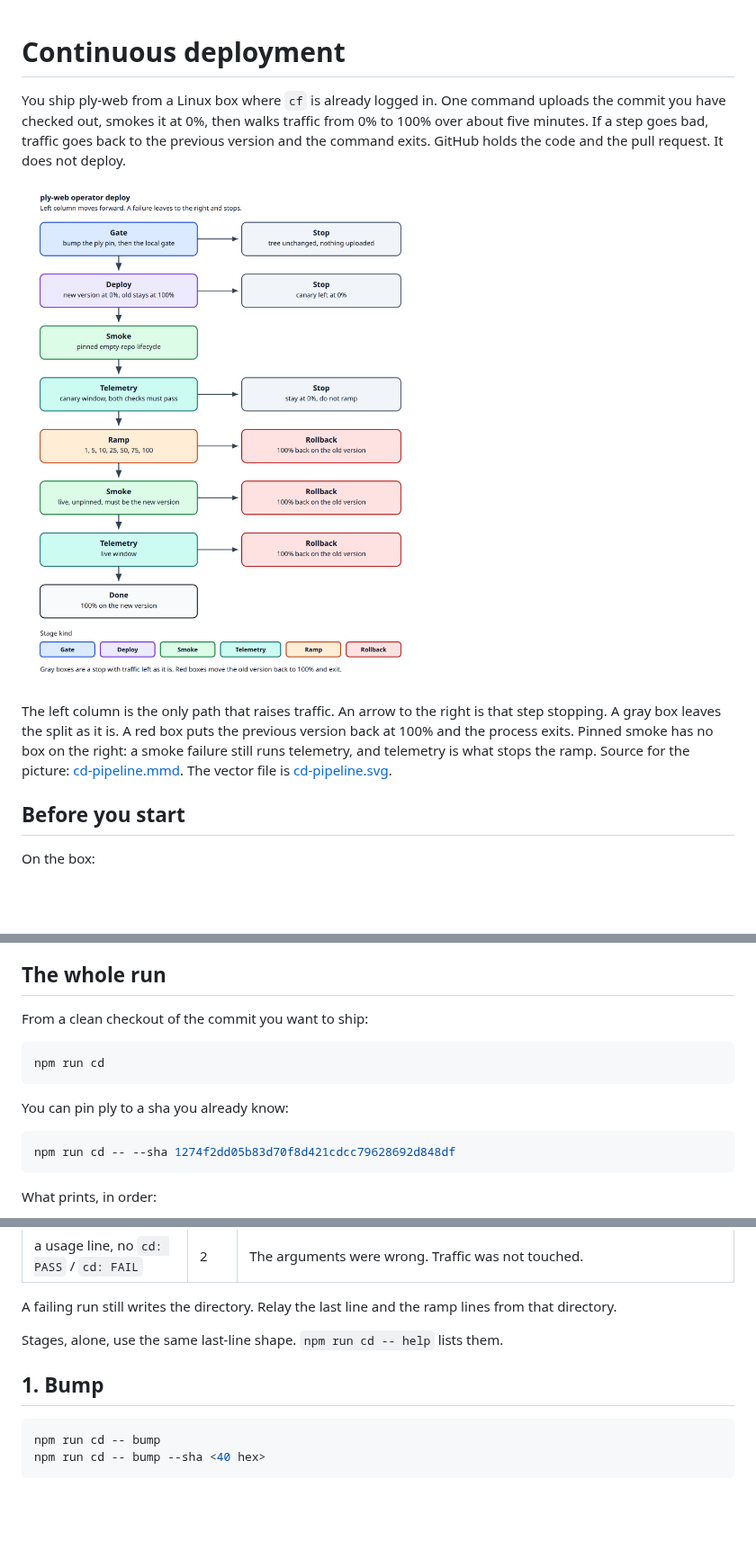
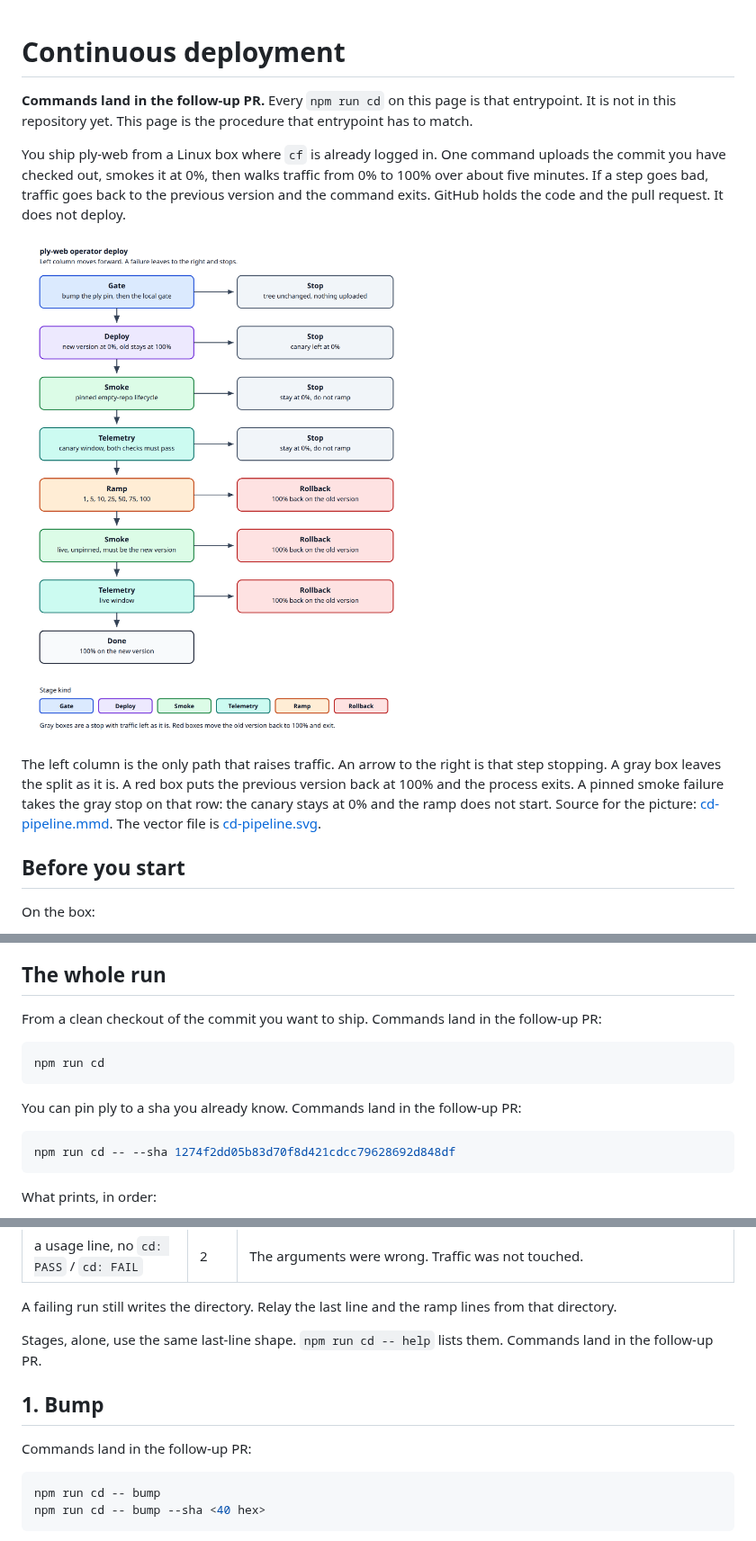
Before and after one commit to ivarvong/ply-web, a Markdown page: docs/continuous-deployment.md, 3 parts joined by grey strips. Shown at 90% size. Rendered like a GitHub page; pictures changed too: docs/img/cd-pipeline.png; blank space fills up the shorter version.

````diff
--- a/docs/continuous-deployment.md
+++ b/docs/continuous-deployment.md
@@ -1,10 +1,12 @@
 # Continuous deployment
+
+**Commands land in the follow-up PR.** Every `npm run cd` on this page is that entrypoint. It is not in this repository yet. This page is the procedure that entrypoint has to match.
 
 You ship ply-web from a Linux box where `cf` is already logged in. One command uploads the commit you have checked out, smokes it at 0%, then walks traffic from 0% to 100% over about five minutes. If a step goes bad, traffic goes back to the previous version and the command exits. GitHub holds the code and the pull request. It does not deploy.
 
 ![Operator pipeline. The left column is gate, deploy, smoke, telemetry, ramp, live smoke, live telemetry, done. Failures leave to the right.](img/cd-pipeline.png)
 
-The left column is the only path that raises traffic. An arrow to the right is that step stopping. A gray box leaves the split as it is. A red box puts the previous version back at 100% and the process exits. Pinned smoke has no box on the right: a smoke failure still runs telemetry, and telemetry is what stops the ramp. Source for the picture: [cd-pipeline.mmd](img/cd-pipeline.mmd). The vector file is [cd-pipeline.svg](img/cd-pipeline.svg).
+The left column is the only path that raises traffic. An arrow to the right is that step stopping. A gray box leaves the split as it is. A red box puts the previous version back at 100% and the process exits. A pinned smoke failure takes the gray stop on that row: the canary stays at 0% and the ramp does not start. Source for the picture: [cd-pipeline.mmd](img/cd-pipeline.mmd). The vector file is [cd-pipeline.svg](img/cd-pipeline.svg).
 
 ## Before you start
 
@@ -44,13 +46,13 @@ Latency ceilings and the rate ratios are not environment variables. They are the
 
 ## The whole run
 
-From a clean checkout of the commit you want to ship:
+From a clean checkout of the commit you want to ship. Commands land in the follow-up PR:
 
 ```sh
 npm run cd
 ```
 
-You can pin ply to a sha you already know:
+You can pin ply to a sha you already know. Commands land in the follow-up PR:
 
 ```sh
 npm run cd -- --sha 1274f2dd05b83d70f8d421cdcc79628692d848df
@@ -77,9 +79,11 @@ cd: PASS 8c1af0e2-7b3d-4c1a-9e20-6f0a1b2c3d4e
 
 A failing run still writes the directory. Relay the last line and the ramp lines from that directory.
 
-Stages, alone, use the same last-line shape. `npm run cd -- help` lists them.
+Stages, alone, use the same last-line shape. `npm run cd -- help` lists them. Commands land in the follow-up PR.
 
 ## 1. Bump
+
+Commands land in the follow-up PR:
 
 ```sh
 npm run cd -- bump
````
Also changed, not shown: other parts of docs/continuous-deployment.md (+18 -6 lines), README.md (+8 -10 lines), 5 other files.
